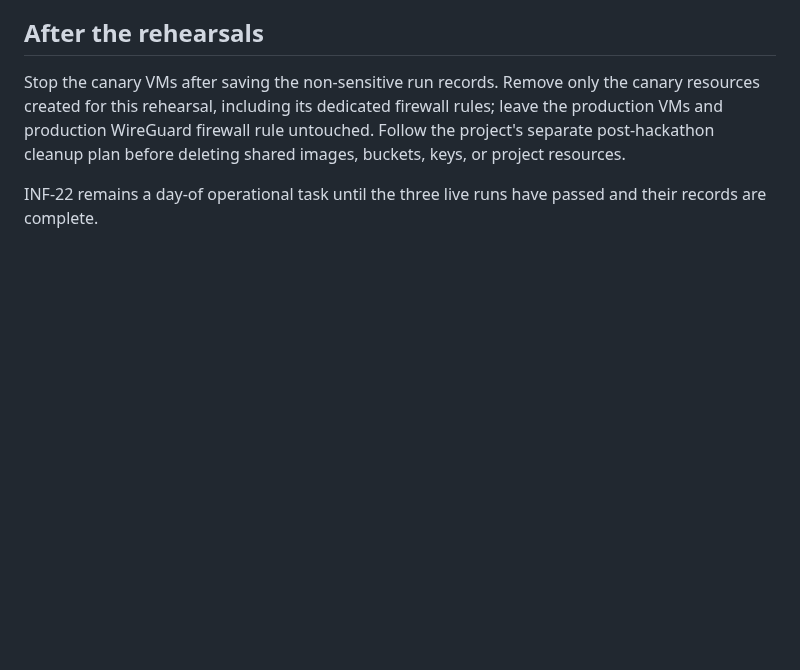
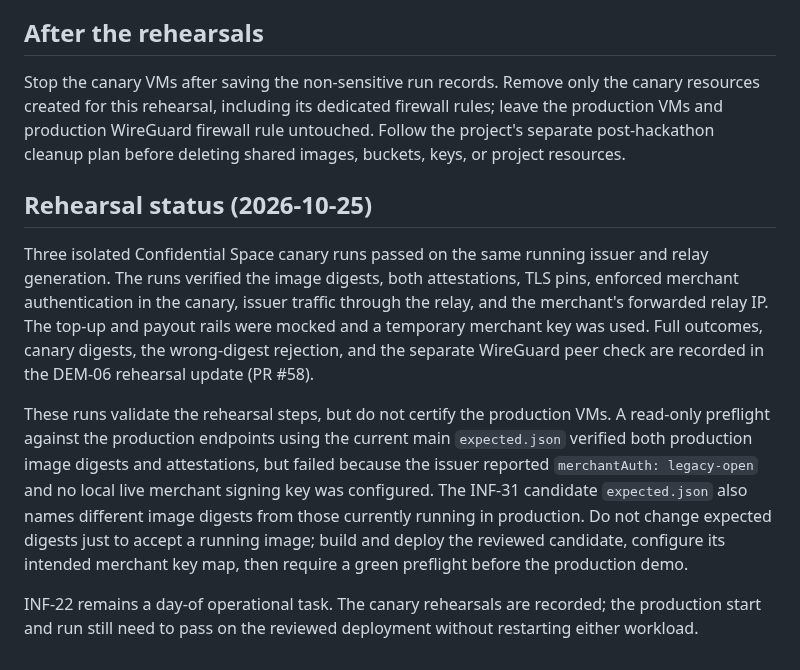
Before and after one commit to hrishabhayush/wraps, a Markdown page: infra/gcp/demo-day-runbook.md, the part around the change. GitHub-like rendering; blank space fills up the shorter version.

Commit message:
INF-22: record canary rehearsal status

```diff
--- a/infra/gcp/demo-day-runbook.md
+++ b/infra/gcp/demo-day-runbook.md
@@ -74,5 +74,23 @@ created for this rehearsal, including its dedicated firewall rules; leave the pr
 production WireGuard firewall rule untouched. Follow the project's separate post-hackathon
 cleanup plan before deleting shared images, buckets, keys, or project resources.
 
-INF-22 remains a day-of operational task until the three live runs have passed and their records
-are complete.
+## Rehearsal status (2026-10-25)
+
+Three isolated Confidential Space canary runs passed on the same running issuer and relay
+generation. The runs verified the image digests, both attestations, TLS pins, enforced merchant
+authentication in the canary, issuer traffic through the relay, and the merchant's forwarded relay
+IP. The top-up and payout rails were mocked and a temporary merchant key was used. Full outcomes,
+canary digests, the wrong-digest rejection, and the separate WireGuard peer check are recorded in
+the DEM-06 rehearsal update (PR #58).
+
+These runs validate the rehearsal steps, but do not certify the production VMs. A read-only
+preflight against the production endpoints using the current main `expected.json` verified both
+production image digests and attestations, but failed because the issuer reported
+`merchantAuth: legacy-open` and no local live merchant signing key was configured. The INF-31
+candidate `expected.json` also names different image digests from those currently running in
+production. Do not change expected digests just to accept a running image; build and deploy the
+reviewed candidate, configure its intended merchant key map, then require a green preflight before
+the production demo.
+
+INF-22 remains a day-of operational task. The canary rehearsals are recorded; the production start
+and run still need to pass on the reviewed deployment without restarting either workload.
```
Also changed, not shown: docs/TODO.md (+1 -1 lines).
